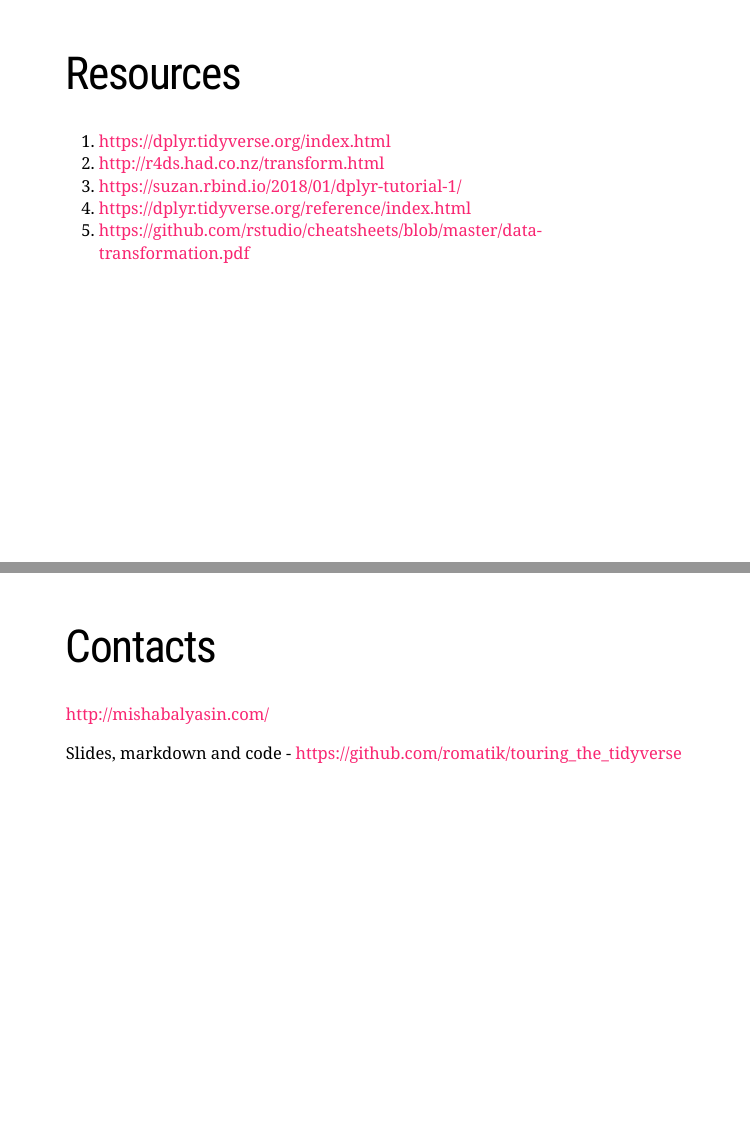
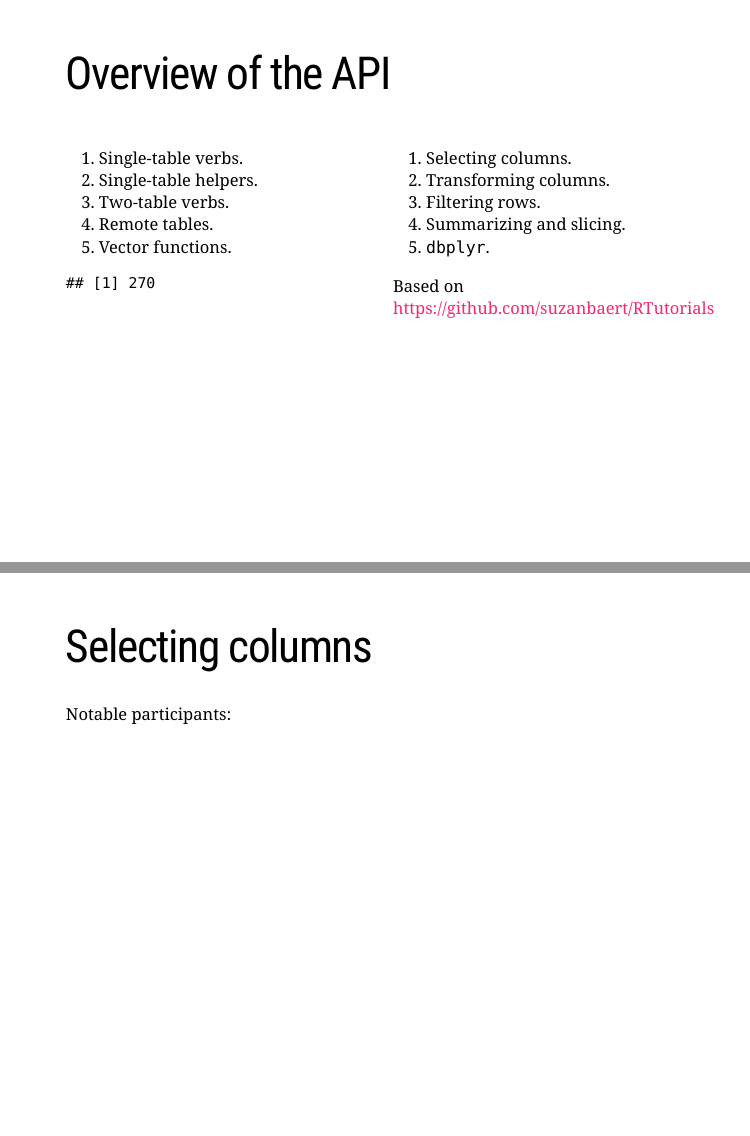
Before and after one commit to romatik/touring_the_tidyverse, an R Markdown document (2_dplyr.Rmd): pages 10 and 11 of 11 before the commit and pages 8 and 9 of 15 after it, joined at a grey line. Rendered offline with R 4.5, knitr and Pandoc, with nearby package versions; the slides are laid out offline by our stand-in for remark.js, each with all of its steps uncovered, in fonts that may differ from those the slides ask for, and without slide numbers, shadows or browser add-ons; a font, style sheet, LaTeX package, included part or bibliography that could not be used is replaced or left out.

Commit message:
Changing presentation flow to be more problem-based

````diff
--- a/2_dplyr.Rmd
+++ b/2_dplyr.Rmd
@@ -100,17 +100,33 @@
 
 ---
 # Overview of the API
-
+.pull-left[
 1. Single-table verbs.
 2. Single-table helpers.
 3. Two-table verbs.
 4. Remote tables.
 5. Vector functions.
 
-```{r dplyr_api}
+```{r dplyr_api, echo = FALSE}
 funs <- getNamespaceExports("dplyr")
 length(funs[!grepl(x = funs, pattern = "_$")])
 ```
 
+]
+--
+.pull-right[
+
+1. Selecting columns.
+2. Transforming columns.
+3. Filtering rows.
+4. Summarizing and slicing.
+5. `dbplyr`.
+
+Based on https://github.com/suzanbaert/RTutorials
+]
+
+
 ---
-#
+# Selecting columns
+
+Notable participants:
````
Also changed, not shown: 2_dplyr.Rmd (19 more changed lines).
